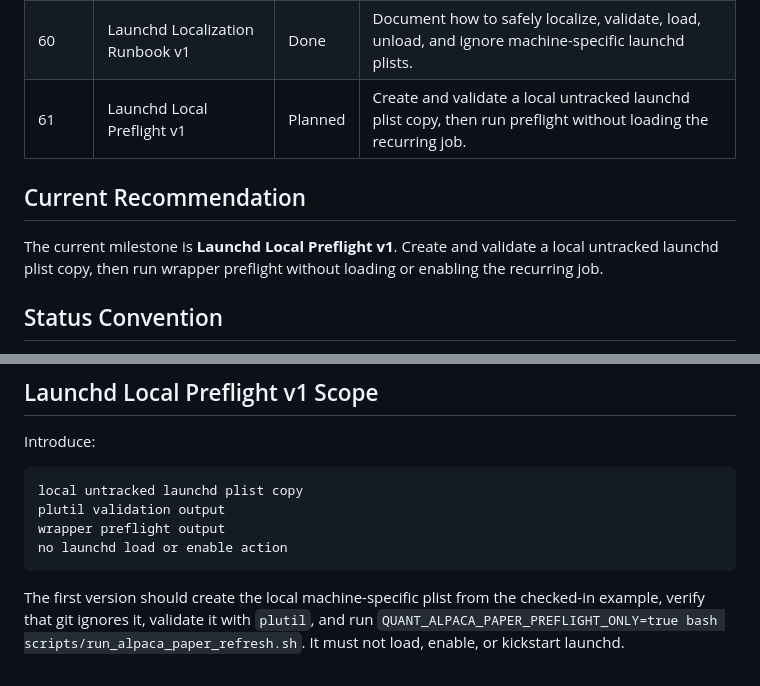
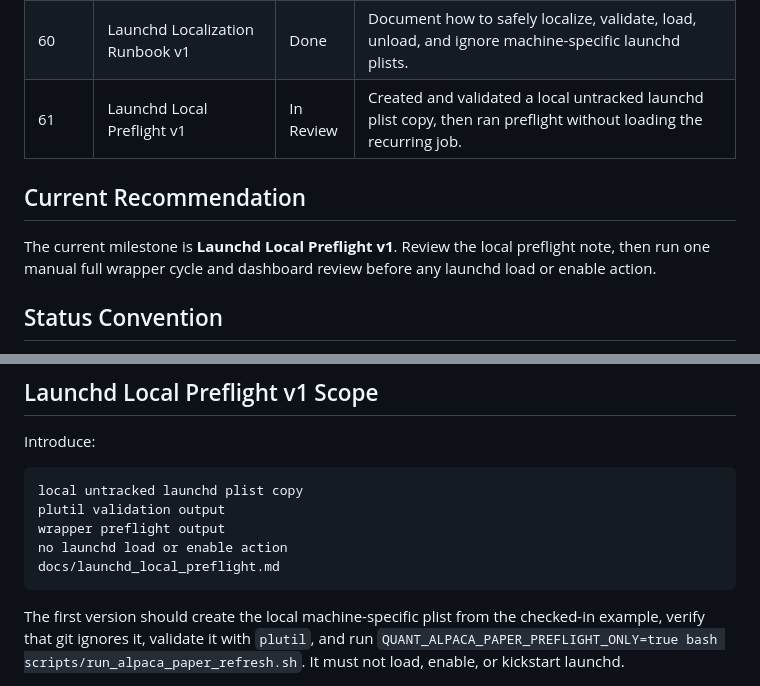
Before and after one commit to ziyuanh17/quant-system, a Markdown page: docs/roadmap.md, 2 parts joined by grey strips. Rendered like a GitHub page.

Commit message:
feat: Update Launchd Local Preflight milestone status and add preflight documentation

````diff
--- a/docs/roadmap.md
+++ b/docs/roadmap.md
@@ -76,13 +76,13 @@ side discussions.
 | 58 | Recurring Alpaca Paper Schedule Design v1 | Done | Document the first daily Alpaca paper schedule policy without enabling automation. |
 | 59 | Alpaca Paper launchd Template v1 | Done | Add a disabled macOS launchd template for reviewed recurring Alpaca paper runs. |
 | 60 | Launchd Localization Runbook v1 | Done | Document how to safely localize, validate, load, unload, and ignore machine-specific launchd plists. |
-| 61 | Launchd Local Preflight v1 | Planned | Create and validate a local untracked launchd plist copy, then run preflight without loading the recurring job. |
+| 61 | Launchd Local Preflight v1 | In Review | Created and validated a local untracked launchd plist copy, then ran preflight without loading the recurring job. |
 
 ## Current Recommendation
 
-The current milestone is **Launchd Local Preflight v1**. Create and validate a
-local untracked launchd plist copy, then run wrapper preflight without loading
-or enabling the recurring job.
+The current milestone is **Launchd Local Preflight v1**. Review the local
+preflight note, then run one manual full wrapper cycle and dashboard review
+before any launchd load or enable action.
 
 ## Status Convention
 
@@ -1272,6 +1272,7 @@ local untracked launchd plist copy
 plutil validation output
 wrapper preflight output
 no launchd load or enable action
+docs/launchd_local_preflight.md
 ```
 
 The first version should create the local machine-specific plist from the
````
Also changed, not shown: docs/launchd_local_preflight.md (added, +49 -0 lines).
